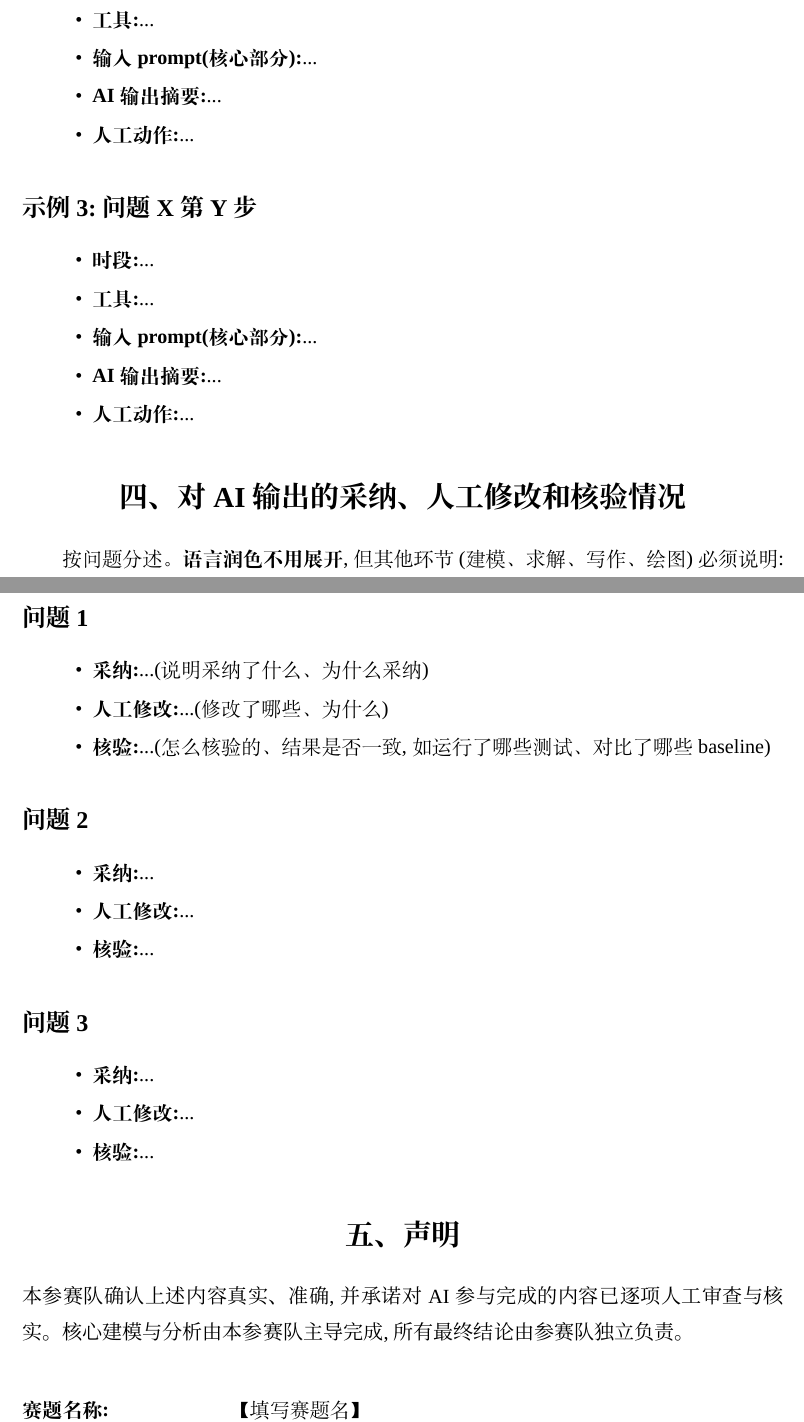
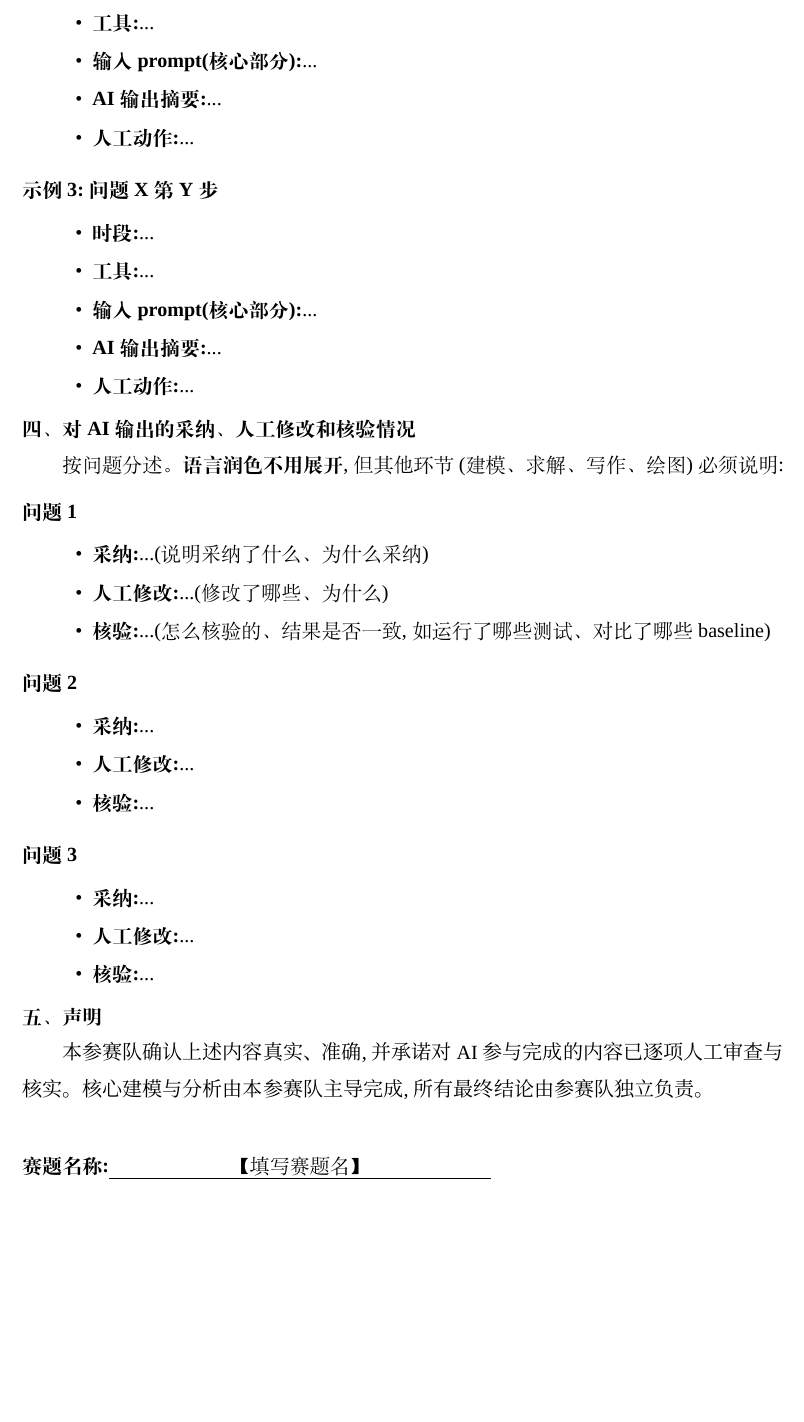
Before and after one commit to z376/mma, a LaTeX document (论文/AI工具使用详情-template.tex): two parts of pages 2 and 3 of 3 before the commit and part of page 2 of 3 after it, the two joined at a grey line, cut so that both start at the same text, the shorter picture padded with empty space. Compiled offline with XeLaTeX; a missing font is replaced by an installed copy or a similar font.

Commit message:
AI 详情模板改为声明风格(去掉 \section* / \subsection*,改用粗体段落标题)

```diff
--- a/论文/AI工具使用详情-template.tex
+++ b/论文/AI工具使用详情-template.tex
@@ -122,8 +119,8 @@
   \item \textbf{人工动作:}...
 \end{itemize}
 
-\subsection*{示例 3:问题 X 第 Y 步}
-
+\vspace{0.5em}
+\noindent\textbf{示例 3:问题 X 第 Y 步}
 \begin{itemize}[itemindent=2em]
   \item \textbf{时段:}...
   \item \textbf{工具:}...
@@ -133,28 +130,28 @@
 \end{itemize}
 
 % ========== 四、对 AI 输出的采纳、人工修改和核验情况 ==========
-\section*{四、对 AI 输出的采纳、人工修改和核验情况}
+\noindent\textbf{四、对 AI 输出的采纳、人工修改和核验情况}
 
 按问题分述。\textbf{语言润色不用展开},但其他环节(建模、求解、写作、绘图)必须说明:
 
-\subsection*{问题 1}
-
+\vspace{0.5em}
+\noindent\textbf{问题 1}
 \begin{itemize}[itemindent=2em]
   \item \textbf{采纳:}...(说明采纳了什么、为什么采纳)
   \item \textbf{人工修改:}...(修改了哪些、为什么)
   \item \textbf{核验:}...(怎么核验的、结果是否一致,如运行了哪些测试、对比了哪些 baseline)
 \end{itemize}
 
-\subsection*{问题 2}
-
+\vspace{0.5em}
+\noindent\textbf{问题 2}
 \begin{itemize}[itemindent=2em]
   \item \textbf{采纳:}...
   \item \textbf{人工修改:}...
   \item \textbf{核验:}...
 \end{itemize}
 
-\subsection*{问题 3}
-
+\vspace{0.5em}
+\noindent\textbf{问题 3}
 \begin{itemize}[itemindent=2em]
   \item \textbf{采纳:}...
   \item \textbf{人工修改:}...
@@ -162,9 +159,9 @@
 \end{itemize}
 
 % ========== 五、声明 ==========
-\section*{五、声明}
+\noindent\textbf{五、声明}
 
-\noindent {\song 本参赛队确认上述内容真实、准确,并承诺对 AI 参与完成的内容已逐项人工审查与核实。核心建模与分析由本参赛队主导完成,所有最终结论由参赛队独立负责。}
+{\song 本参赛队确认上述内容真实、准确,并承诺对 AI 参与完成的内容已逐项人工审查与核实。核心建模与分析由本参赛队主导完成,所有最终结论由参赛队独立负责。}
 
 \vspace{2em}
 
```
Also changed, not shown: 论文/AI工具使用详情-template.tex (33 more changed lines).
